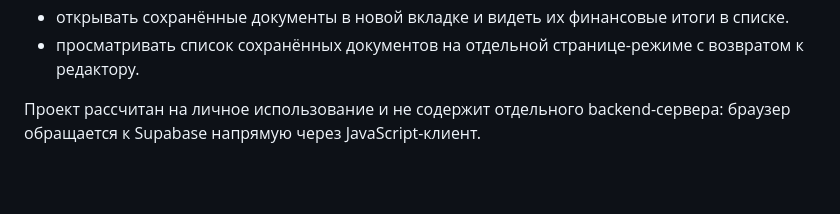
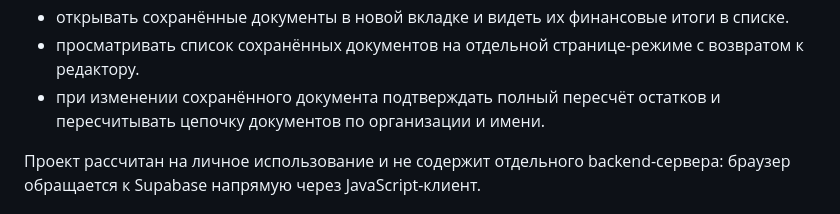
Before and after one commit to 2934387-collab/Avance, a Markdown page: README.md, the part around the change. GitHub-like rendering; blank space fills up the shorter version.

```diff
--- a/README.md
+++ b/README.md
@@ -14,6 +14,7 @@
 - формировать сводный отчёт за период с разбивкой по организациям и документам;
 - открывать сохранённые документы в новой вкладке и видеть их финансовые итоги в списке.
 - просматривать список сохранённых документов на отдельной странице-режиме с возвратом к редактору.
+- при изменении сохранённого документа подтверждать полный пересчёт остатков и пересчитывать цепочку документов по организации и имени.
 
 Проект рассчитан на личное использование и не содержит отдельного backend-сервера: браузер обращается к Supabase напрямую через JavaScript-клиент.
 
```
